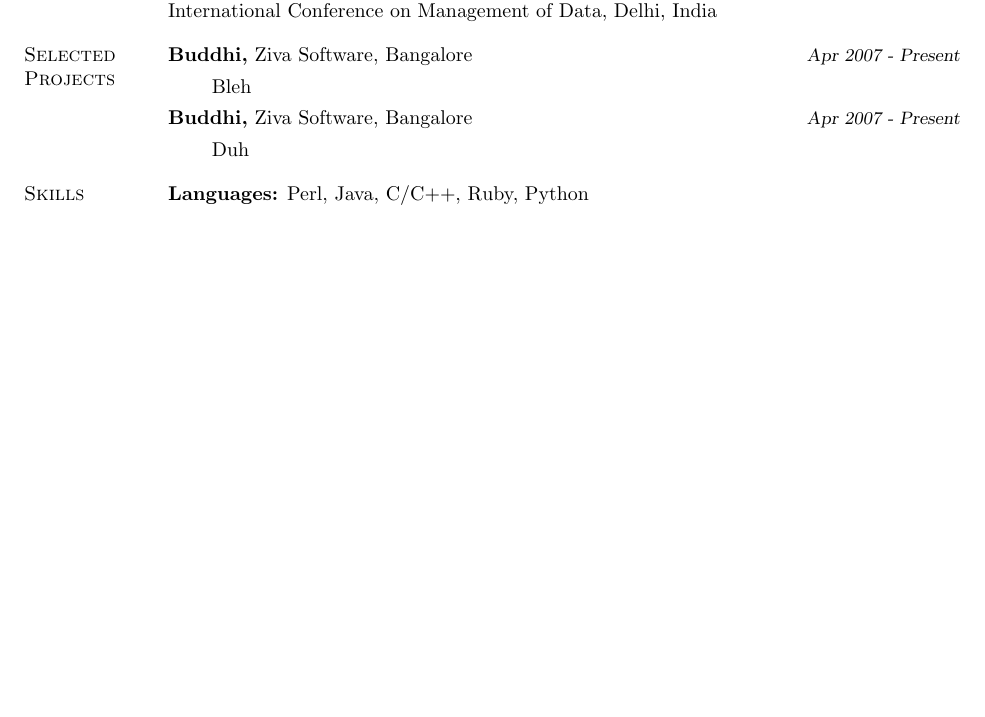
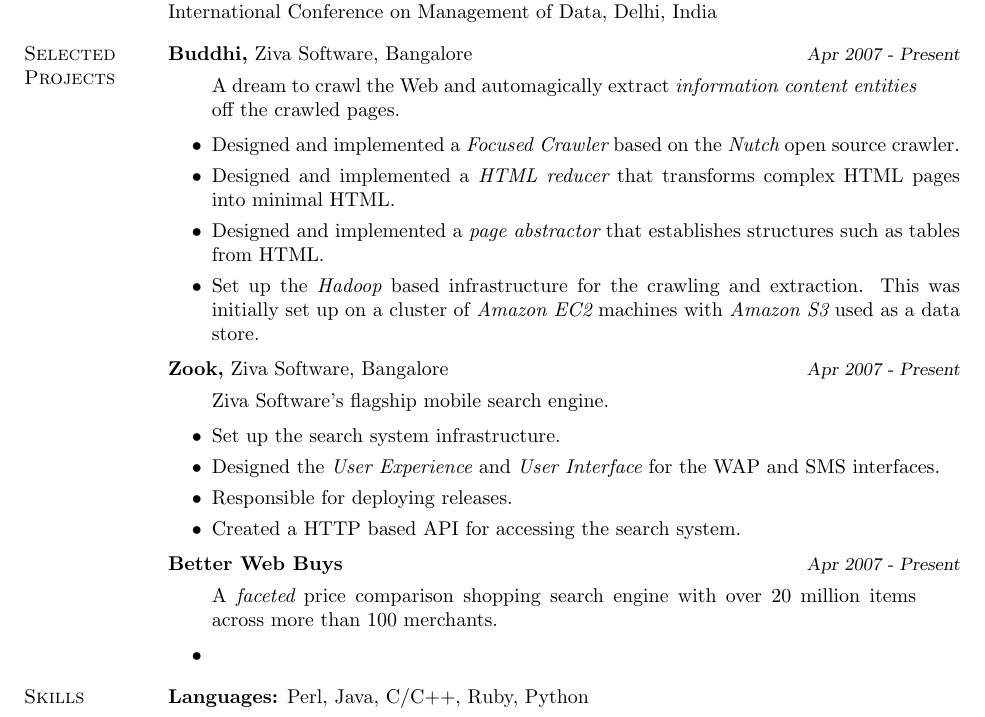
Before and after one commit to sids/resume, a LaTeX CV (resume.tex): part of the page, cut so that both start at the same text, the shorter picture padded with empty space. Compiled offline with pdfLaTeX.

Commit message:
Added 3 projects in the 'Selected Projects' section.

```diff
--- a/resume.tex
+++ b/resume.tex
@@ -91,14 +91,35 @@
 \begin{category}{Selected Projects}
 
     \citem{Buddhi,} Ziva Software, Bangalore {\period Apr 2007 - Present}
-     \begin{quote}
-        Bleh
+    \begin{quote}
+        A dream to crawl the Web and automagically extract {\em information content entities} off the crawled pages.
     \end{quote}
+    \begin{itemize}
+        \item Designed and implemented a {\em Focused Crawler} based on the {\em Nutch} open source crawler.
+        \item Designed and implemented a {\em HTML reducer} that transforms complex HTML pages into minimal HTML.
+        \item Designed and implemented a {\em page abstractor} that establishes structures such as tables from HTML.
+        \item Set up the {\em Hadoop} based infrastructure for the crawling and extraction.
+            This was initially set up on a cluster of {\em Amazon EC2} machines with {\em Amazon S3} used as a data store.
+    \end{itemize}
 
-    \citem{Buddhi,} Ziva Software, Bangalore {\period Apr 2007 - Present}
-     \begin{quote}
-        Duh
+    \citem{Zook,} Ziva Software, Bangalore {\period Apr 2007 - Present}
+    \begin{quote}
+        Ziva Software's flagship mobile search engine.
     \end{quote}
+    \begin{itemize}
+        \item Set up the search system infrastructure.
+        \item Designed the {\em User Experience} and {\em User Interface} for the WAP and SMS interfaces.
+        \item Responsible for deploying releases.
+        \item Created a HTTP based API for accessing the search system.
+    \end{itemize}
+
+    \citem{Better Web Buys} {\period Apr 2007 - Present}
+    \begin{quote}
+        A {\em faceted} price comparison shopping search engine with over 20 million items across more than 100 merchants.
+    \end{quote}
+    \begin{itemize}
+        \item
+    \end{itemize}
 
 \end{category}
 
```
